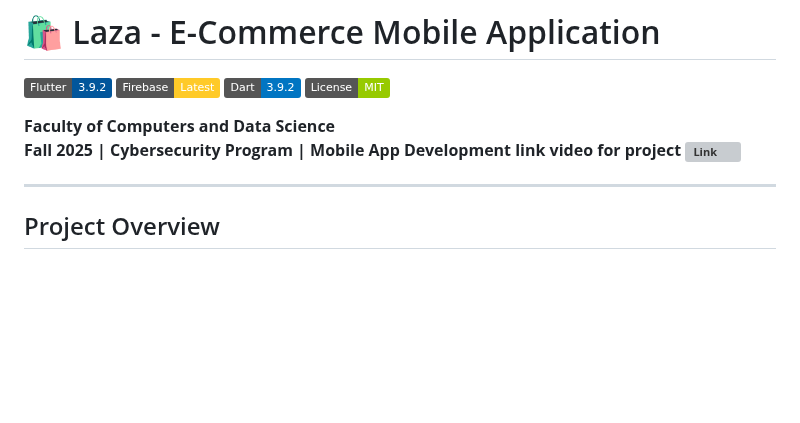
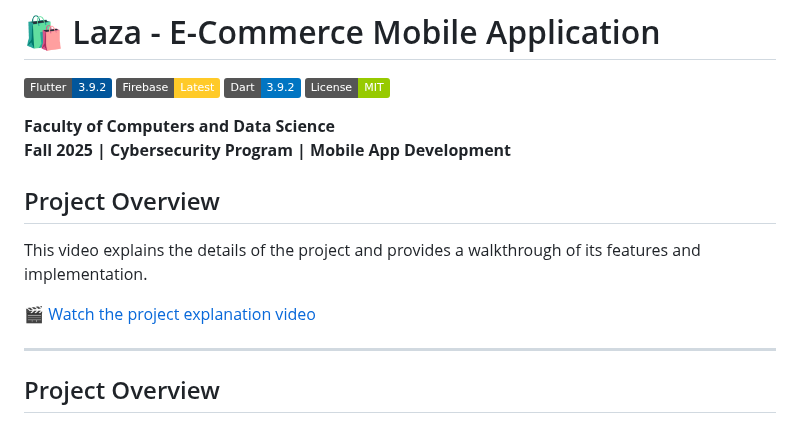
Before and after one commit to MostafaaaHussein/Laza, a Markdown page: README.md, the part around the change. Drawn GitHub-style; badges without logos; blank space fills up the shorter version; grey boxes are pictures that could not be loaded.

```diff
--- a/README.md
+++ b/README.md
@@ -7,7 +7,12 @@
 
 **Faculty of Computers and Data Science**
 **Fall 2025 | Cybersecurity Program | Mobile App Development**
-**link video for project ![Link]([https://img.shields.io/badge/License-MIT-green.svg](https://drive.google.com/file/d/1nqBohtHiQPw-n56LFfxN2aFXX_A4gAnI/view?usp=sharing))**
+
+## Project Overview
+
+This video explains the details of the project and provides a walkthrough of its features and implementation.
+
+🎬 [Watch the project explanation video](https://drive.google.com/file/d/1nqBohtHiQPw-n56LFfxN2aFXX_A4gAnI/view?usp=sharing)
 
 
 ---
```
